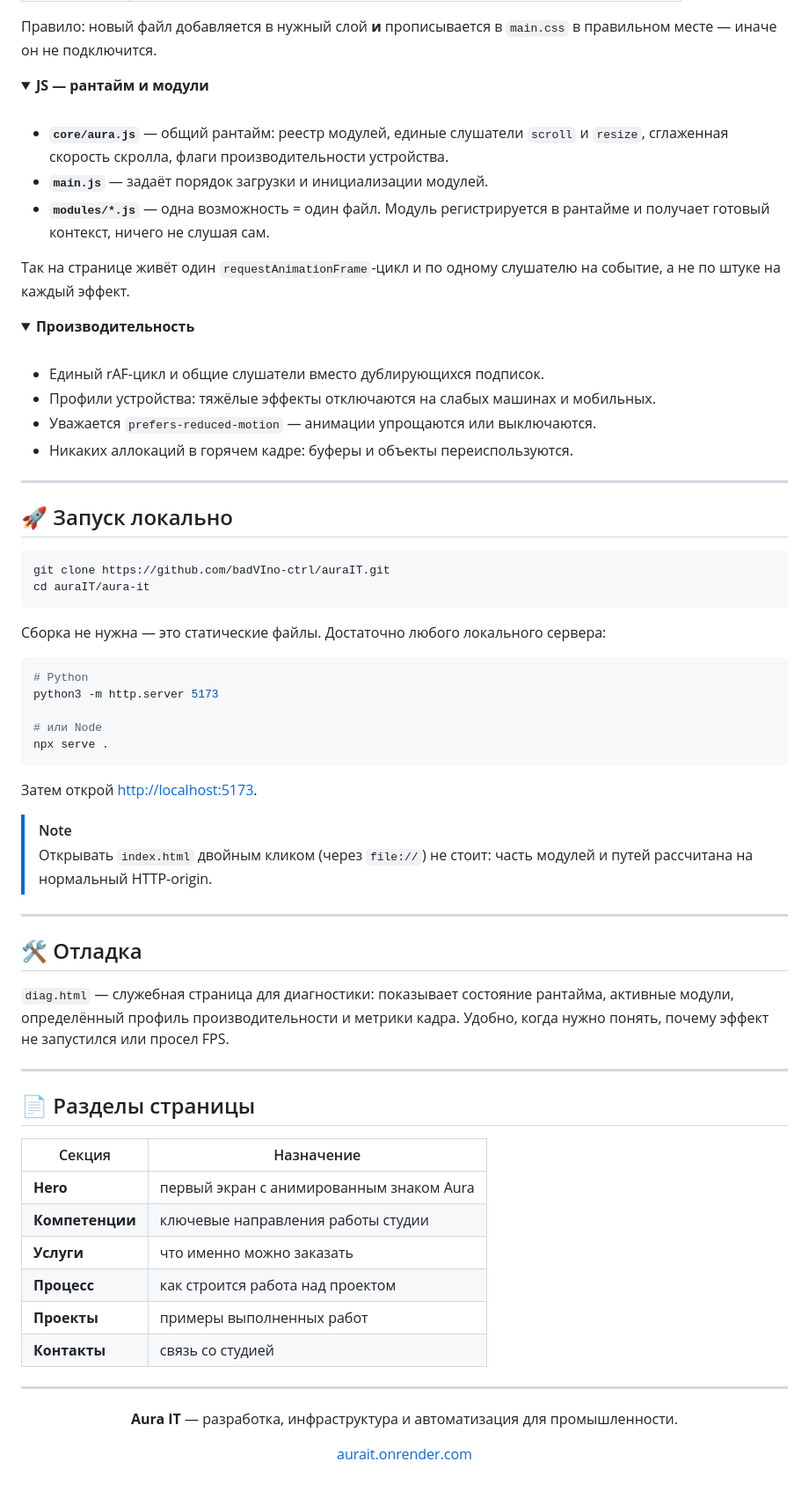
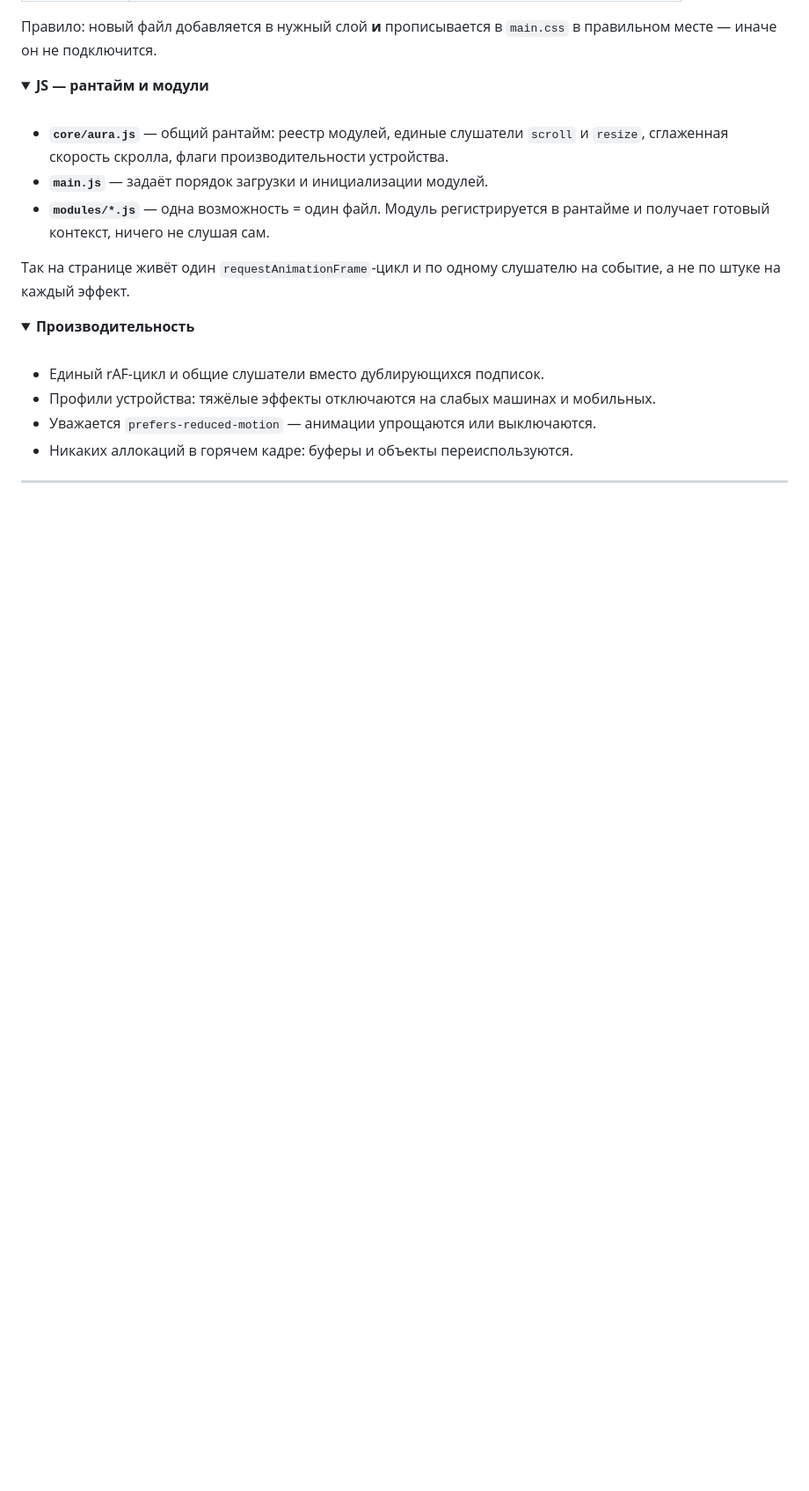
Before and after one commit to badVIno-ctrl/Aura-IT-business-card, a Markdown page: README.md, the part around the change. Shown at 88% size. GitHub-like rendering; folded sections open; blank space fills up the shorter version.

````diff
--- a/README.md
+++ b/README.md
@@ -116,57 +116,3 @@ aura-it/
 </details>
 
 ---
-
-## 🚀 Запуск локально
-
-```bash
-git clone https://github.com/badVIno-ctrl/auraIT.git
-cd auraIT/aura-it
-```
-
-Сборка не нужна — это статические файлы. Достаточно любого локального сервера:
-
-```bash
-# Python
-python3 -m http.server 5173
-
-# или Node
-npx serve .
-```
-
-Затем открой <http://localhost:5173>.
-
-> [!NOTE]
-> Открывать `index.html` двойным кликом (через `file://`) не стоит: часть
-> модулей и путей рассчитана на нормальный HTTP-origin.
-
----
-
-## 🛠 Отладка
-
-`diag.html` — служебная страница для диагностики: показывает состояние рантайма,
-активные модули, определённый профиль производительности и метрики кадра.
-Удобно, когда нужно понять, почему эффект не запустился или просел FPS.
-
----
-
-## 📄 Разделы страницы
-
-| Секция | Назначение |
-| --- | --- |
-| **Hero** | первый экран с анимированным знаком Aura |
-| **Компетенции** | ключевые направления работы студии |
-| **Услуги** | что именно можно заказать |
-| **Процесс** | как строится работа над проектом |
-| **Проекты** | примеры выполненных работ |
-| **Контакты** | связь со студией |
-
----
-
-<div align="center">
-
-**Aura IT** — разработка, инфраструктура и автоматизация для промышленности.
-
-[aurait.onrender.com](https://aurait.onrender.com/)
-
-</div>
````
